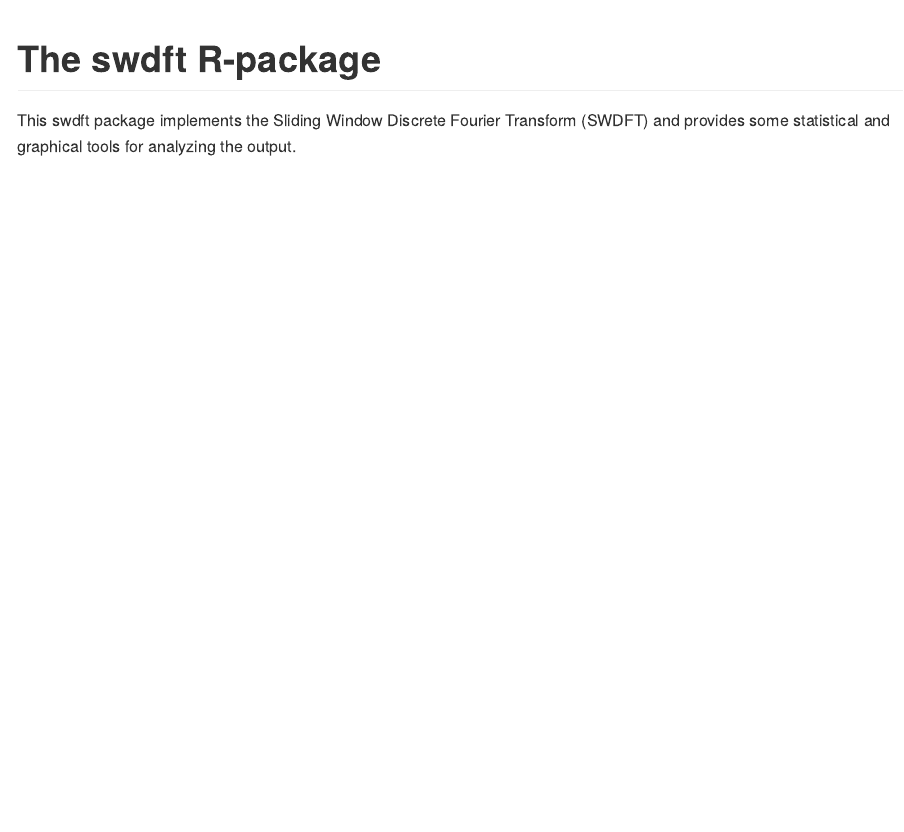
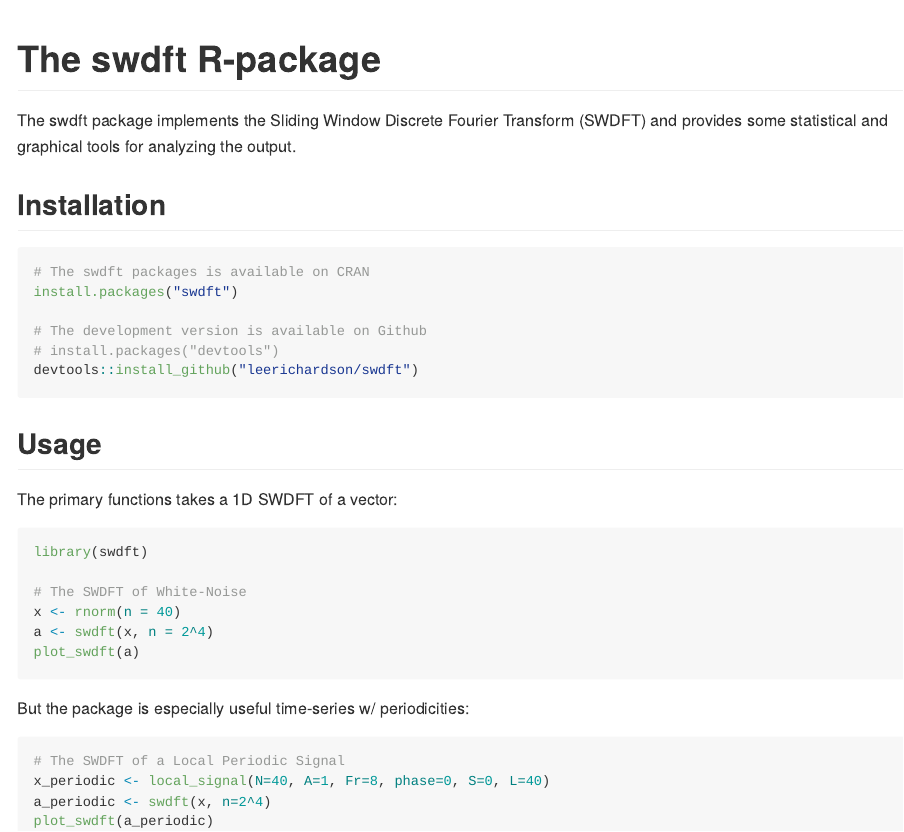
Before and after one commit to leerichardson/swdft, an R Markdown document (r/swdft/README.Rmd): the page in a window 1100 px wide, from its top. The pictures show the output file r/swdft/README.md that the author committed with the source, drawn offline in the style of GitHub.

Commit message:
revised README

````diff
--- a/r/swdft/README.Rmd
+++ b/r/swdft/README.Rmd
@@ -15,5 +15,35 @@ knitr::opts_chunk$set(
 ```
 
 # The swdft R-package
-This swdft package implements the Sliding Window Discrete Fourier Transform (SWDFT) and provides some
+The swdft package implements the Sliding Window Discrete Fourier Transform (SWDFT) and provides some
 statistical and graphical tools for analyzing the output.
+
+## Installation
+
+```{r, eval=FALSE}
+# The swdft packages is available on CRAN
+install.packages("swdft")
+
+# The development version is available on Github
+# install.packages("devtools")
+devtools::install_github("leerichardson/swdft")
+```
+
+## Usage
+The primary functions takes a 1D SWDFT of a vector:
+```{r example1, eval=FALSE}
+library(swdft)
+
+# The SWDFT of White-Noise
+x <- rnorm(n = 40)
+a <- swdft(x, n = 2^4)
+plot_swdft(a)
+```
+
+But the package is especially useful time-series w/ periodicities:
+```{r example2, eval=FALSE}
+# The SWDFT of a Local Periodic Signal
+x_periodic <- local_signal(N=40, A=1, Fr=8, phase=0, S=0, L=40)
+a_periodic <- swdft(x, n=2^4)
+plot_swdft(a_periodic)
+```
````
Also changed, not shown: r/swdft/README.md, 1 other file.
